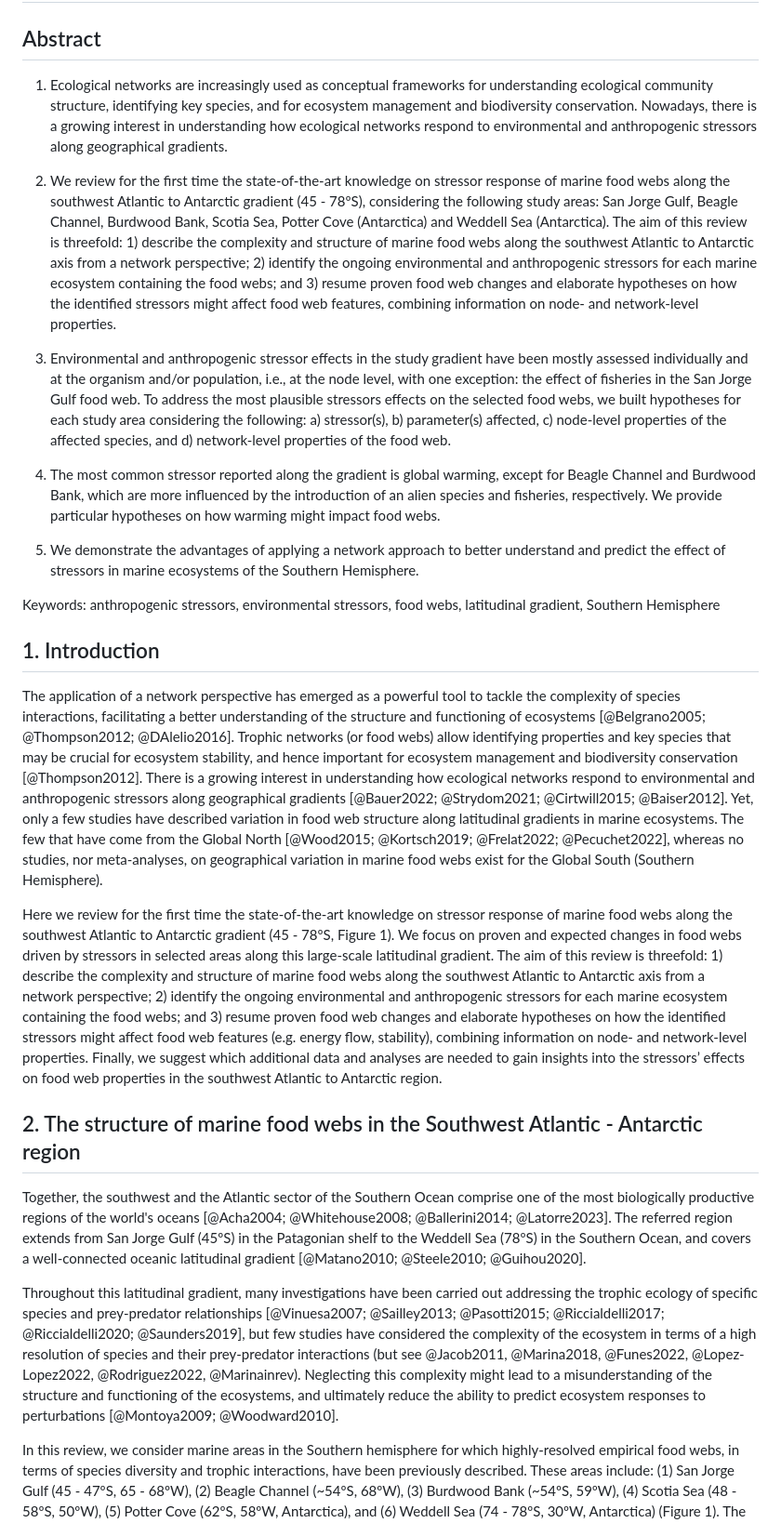
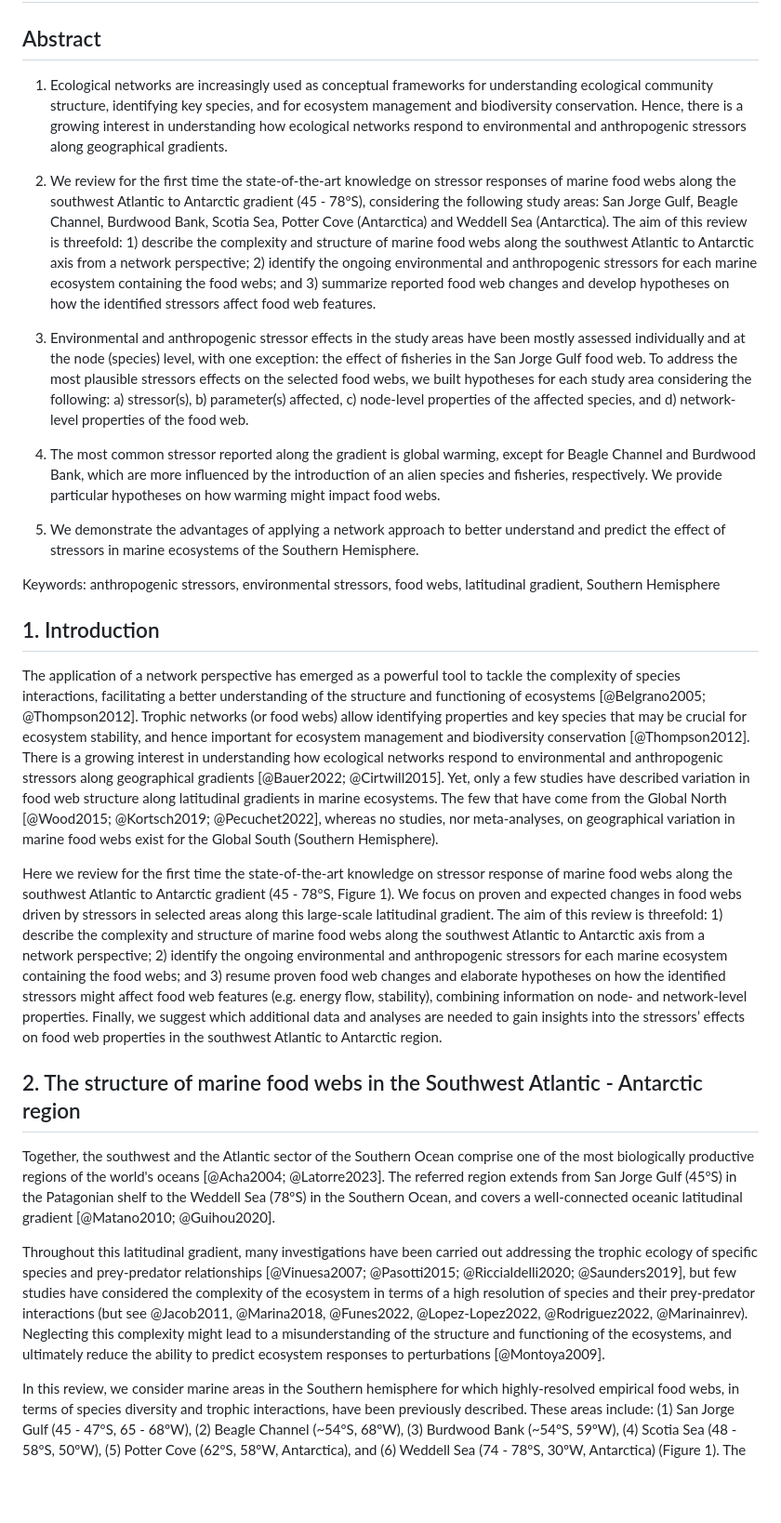
Before and after one commit to EcoComplex/SouthFWReview, a Markdown page: manuscript.md, the part around the change printed below. Shown: that part at 93% size. Rendered like a GitHub page; blank space fills up the shorter version.

```diff
--- a/manuscript.md
+++ b/manuscript.md
@@ -23,11 +23,11 @@ header-includes:
 
 ## Abstract
 
-1. Ecological networks are increasingly used as conceptual frameworks for understanding ecological community structure, identifying key species, and for ecosystem management and biodiversity conservation. Nowadays, there is a growing interest in understanding how ecological networks respond to environmental and anthropogenic stressors along geographical gradients.
+1. Ecological networks are increasingly used as conceptual frameworks for understanding ecological community structure, identifying key species, and for ecosystem management and biodiversity conservation. Hence, there is a growing interest in understanding how ecological networks respond to environmental and anthropogenic stressors along geographical gradients.
 
-2. We review for the first time the state-of-the-art knowledge on stressor response of marine food webs along the southwest Atlantic to Antarctic gradient (45 - 78ºS), considering the following study areas: San Jorge Gulf, Beagle Channel, Burdwood Bank, Scotia Sea, Potter Cove (Antarctica) and Weddell Sea (Antarctica). The aim of this review is threefold: 1) describe the complexity and structure of marine food webs along the southwest Atlantic to Antarctic axis from a network perspective; 2) identify the ongoing environmental and anthropogenic stressors for each marine ecosystem containing the food webs; and 3) resume proven food web changes and elaborate hypotheses on how the identified stressors might affect food web features, combining information on node- and network-level properties.
+2. We review for the first time the state-of-the-art knowledge on stressor responses of marine food webs along the southwest Atlantic to Antarctic gradient (45 - 78ºS), considering the following study areas: San Jorge Gulf, Beagle Channel, Burdwood Bank, Scotia Sea, Potter Cove (Antarctica) and Weddell Sea (Antarctica). The aim of this review is threefold: 1) describe the complexity and structure of marine food webs along the southwest Atlantic to Antarctic axis from a network perspective; 2) identify the ongoing environmental and anthropogenic stressors for each marine ecosystem containing the food webs; and 3) summarize reported  food web changes and develop hypotheses on how the identified stressors affect food web features.
 
-3. Environmental and anthropogenic stressor effects in the study gradient have been mostly assessed individually and at the organism and/or population, i.e., at the node level, with one exception: the effect of fisheries in the San Jorge Gulf food web. To address the most plausible stressors effects on the selected food webs, we built hypotheses for each study area considering the following: a) stressor(s), b) parameter(s) affected, c) node-level properties of the affected species, and d) network-level properties of the food web.
+3. Environmental and anthropogenic stressor effects in the study areas have been mostly assessed individually and at the node (species) level, with one exception: the effect of fisheries in the San Jorge Gulf food web. To address the most plausible stressors effects on the selected food webs, we built hypotheses for each study area considering the following: a) stressor(s), b) parameter(s) affected, c) node-level properties of the affected species, and d) network-level properties of the food web.
 
 4. The most common stressor reported along the gradient is global warming, except for Beagle Channel and Burdwood Bank, which are more influenced by the introduction of an alien species and fisheries, respectively. We provide particular hypotheses on how warming might impact food webs.
 
@@ -37,17 +37,17 @@ Keywords: anthropogenic stressors, environmental stressors, food webs, latitudin
 
 ## 1. Introduction
 
-The application of a network perspective has emerged as a powerful tool to tackle the complexity of species interactions, facilitating a better understanding of the structure and functioning of ecosystems [@Belgrano2005; @Thompson2012; @DAlelio2016]. Trophic networks (or food webs) allow identifying properties and key species that may be crucial for ecosystem stability, and hence important for ecosystem management and biodiversity conservation [@Thompson2012].
-There is a growing interest in understanding how ecological networks respond to environmental and anthropogenic stressors along geographical gradients [@Bauer2022; @Strydom2021; @Cirtwill2015; @Baiser2012]. Yet, only a few studies have described variation in food web structure along latitudinal gradients in marine ecosystems. The few that have come from the Global North [@Wood2015; @Kortsch2019; @Frelat2022; @Pecuchet2022], whereas no studies, nor meta-analyses, on geographical variation in marine food webs exist for the Global South (Southern Hemisphere).
+The application of a network perspective has emerged as a powerful tool to tackle the complexity of species interactions, facilitating a better understanding of the structure and functioning of ecosystems [@Belgrano2005; @Thompson2012]. Trophic networks (or food webs) allow identifying properties and key species that may be crucial for ecosystem stability, and hence important for ecosystem management and biodiversity conservation [@Thompson2012].
+There is a growing interest in understanding how ecological networks respond to environmental and anthropogenic stressors along geographical gradients [@Bauer2022; @Cirtwill2015]. Yet, only a few studies have described variation in food web structure along latitudinal gradients in marine ecosystems. The few that have come from the Global North [@Wood2015; @Kortsch2019; @Pecuchet2022], whereas no studies, nor meta-analyses, on geographical variation in marine food webs exist for the Global South (Southern Hemisphere).
 
 Here we review for the first time the state-of-the-art knowledge on stressor response of marine food webs along the southwest Atlantic to Antarctic gradient (45 - 78ºS, Figure 1). We focus on proven and expected changes in food webs driven by stressors in selected areas along this large-scale latitudinal gradient. The aim of this review is threefold: 1) describe the complexity and structure of marine food webs along the southwest Atlantic to Antarctic axis from a network perspective; 2) identify the ongoing environmental and anthropogenic stressors for each marine ecosystem containing the food webs; and 3) resume proven food web changes and elaborate hypotheses on how the identified stressors might affect food web features (e.g. energy flow, stability), combining information on node- and network-level properties. Finally, we suggest which additional data and analyses are needed to gain insights into the stressors’ effects on food web properties in the southwest Atlantic to Antarctic region.
 
 
 ## 2. The structure of marine food webs in the Southwest Atlantic - Antarctic region
 
-Together, the southwest and the Atlantic sector of the Southern Ocean comprise one of the most biologically productive regions of the world's oceans [@Acha2004; @Whitehouse2008; @Ballerini2014; @Latorre2023]. The referred region extends from San Jorge Gulf (45ºS) in the Patagonian shelf to the Weddell Sea (78ºS) in the Southern Ocean, and covers a well-connected oceanic latitudinal gradient [@Matano2010; @Steele2010; @Guihou2020].
+Together, the southwest and the Atlantic sector of the Southern Ocean comprise one of the most biologically productive regions of the world's oceans [@Acha2004;  @Latorre2023]. The referred region extends from San Jorge Gulf (45ºS) in the Patagonian shelf to the Weddell Sea (78ºS) in the Southern Ocean, and covers a well-connected oceanic latitudinal gradient [@Matano2010; @Guihou2020].
 
-Throughout this latitudinal gradient, many investigations have been carried out addressing the trophic ecology of specific species and prey-predator relationships [@Vinuesa2007; @Sailley2013; @Pasotti2015; @Riccialdelli2017; @Riccialdelli2020; @Saunders2019], but few studies have considered the complexity of the ecosystem in terms of a high resolution of species and their prey-predator interactions (but see @Jacob2011, @Marina2018, @Funes2022, @Lopez-Lopez2022, @Rodriguez2022, @Marinainrev). Neglecting this complexity might lead to a misunderstanding of the structure and functioning of the ecosystems, and ultimately reduce the ability to predict ecosystem responses to perturbations [@Montoya2009; @Woodward2010].
+Throughout this latitudinal gradient, many investigations have been carried out addressing the trophic ecology of specific species and prey-predator relationships [@Vinuesa2007; @Pasotti2015;  @Riccialdelli2020; @Saunders2019], but few studies have considered the complexity of the ecosystem in terms of a high resolution of species and their prey-predator interactions (but see @Jacob2011, @Marina2018, @Funes2022, @Lopez-Lopez2022, @Rodriguez2022, @Marinainrev). Neglecting this complexity might lead to a misunderstanding of the structure and functioning of the ecosystems, and ultimately reduce the ability to predict ecosystem responses to perturbations [@Montoya2009].
 
 In this review, we consider marine areas in the Southern hemisphere for which highly-resolved empirical food webs, in terms of species diversity and trophic interactions, have been previously described. These areas include: (1) San Jorge Gulf (45 - 47ºS, 65 - 68ºW), (2) Beagle Channel (~54ºS, 68ºW), (3) Burdwood Bank (~54ºS, 59ºW), (4) Scotia Sea (48 - 58ºS, 50ºW), (5) Potter Cove (62ºS, 58ºW, Antarctica), and (6) Weddell Sea (74 - 78ºS, 30ºW, Antarctica) (Figure 1). The geographic locations of these marine biomes span from temperate to Antarctic, and are exposed to both environmental (sea warming, glacial retreat) and anthropogenic (fishery, pollution) stressors.
 
```
Also changed, not shown: other parts of manuscript.md (+36 -35 lines).
